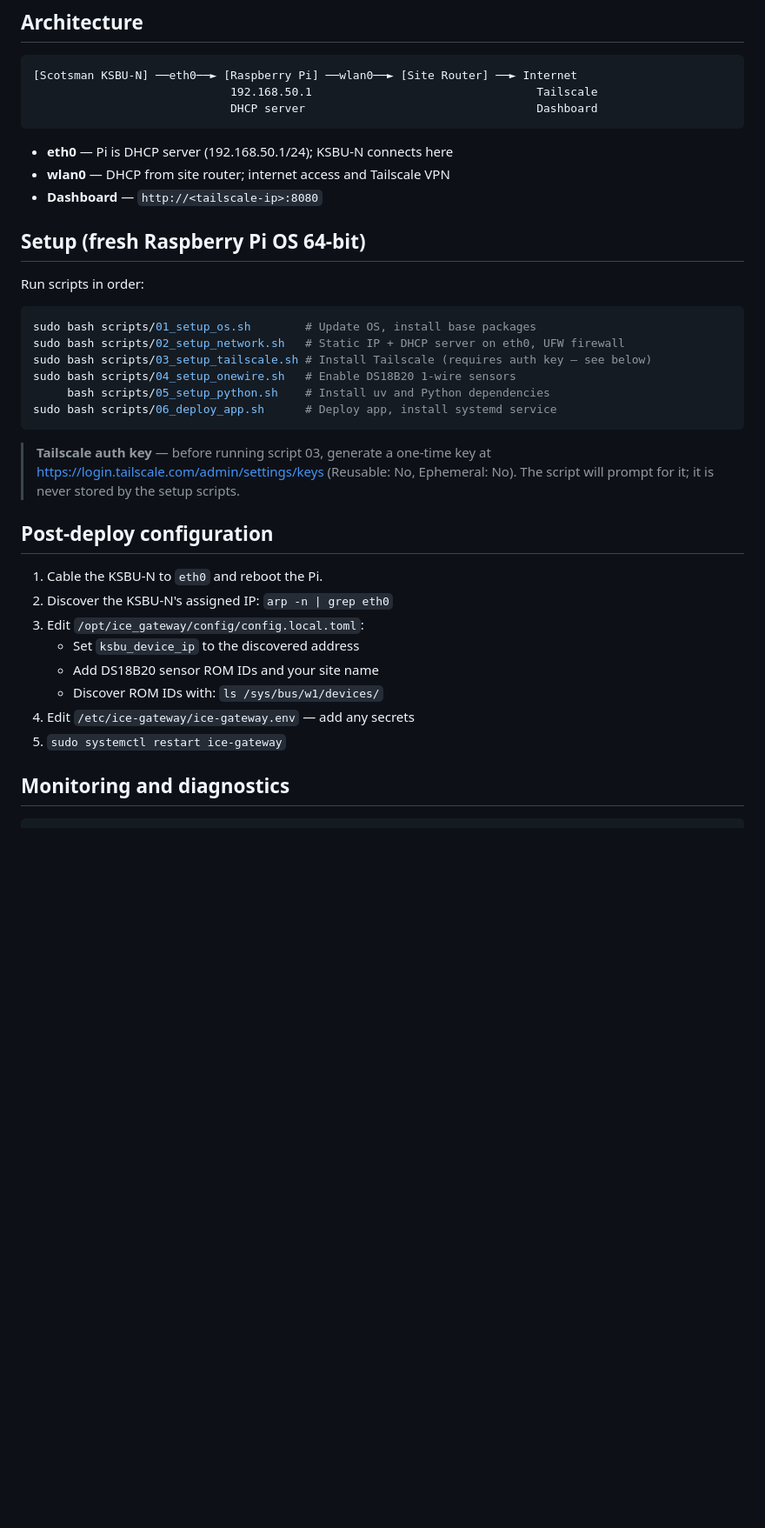
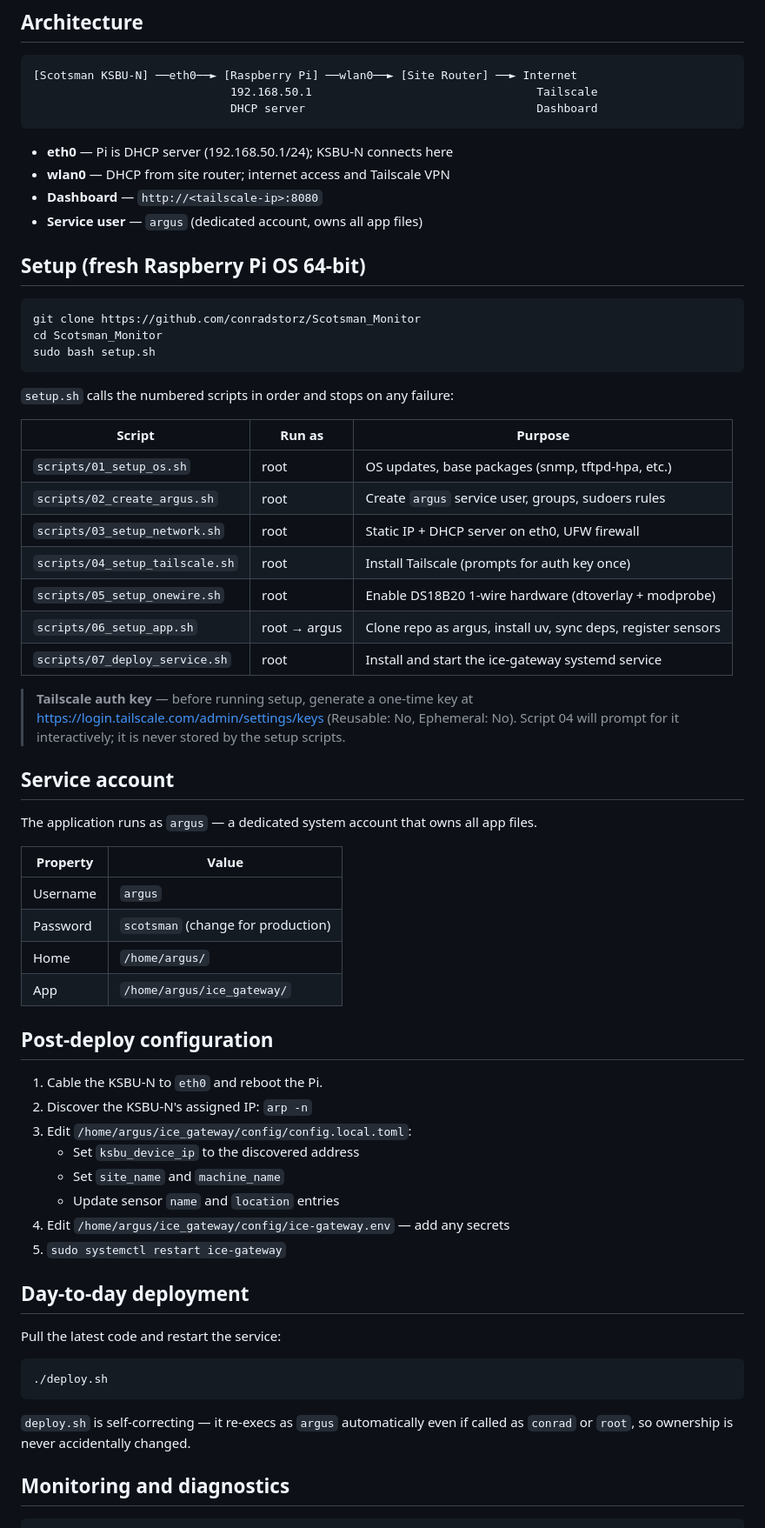
Before and after one commit to conradstorz/Scotsman_Monitor, a Markdown page: README.md, the part around one of its changes. Shown at 87% size. GitHub-like rendering; blank space fills up the shorter version.

Commit message:
docs: update README for argus user layout, setup.sh bootstrap, new script names

````diff
--- a/README.md
+++ b/README.md
@@ -13,34 +13,63 @@ Raspberry Pi monitoring gateway for a Scotsman Prodigy ice machine. The Pi sits
 - **eth0** — Pi is DHCP server (192.168.50.1/24); KSBU-N connects here
 - **wlan0** — DHCP from site router; internet access and Tailscale VPN
 - **Dashboard** — `http://<tailscale-ip>:8080`
+- **Service user** — `argus` (dedicated account, owns all app files)
 
 ## Setup (fresh Raspberry Pi OS 64-bit)
 
-Run scripts in order:
-
 ```bash
-sudo bash scripts/01_setup_os.sh        # Update OS, install base packages
-sudo bash scripts/02_setup_network.sh   # Static IP + DHCP server on eth0, UFW firewall
-sudo bash scripts/03_setup_tailscale.sh # Install Tailscale (requires auth key — see below)
-sudo bash scripts/04_setup_onewire.sh   # Enable DS18B20 1-wire sensors
-     bash scripts/05_setup_python.sh    # Install uv and Python dependencies
-sudo bash scripts/06_deploy_app.sh      # Deploy app, install systemd service
+git clone https://github.com/conradstorz/Scotsman_Monitor
+cd Scotsman_Monitor
+sudo bash setup.sh
 ```
 
-> **Tailscale auth key** — before running script 03, generate a one-time key at
+`setup.sh` calls the numbered scripts in order and stops on any failure:
+
+| Script | Run as | Purpose |
+|---|---|---|
+| `scripts/01_setup_os.sh` | root | OS updates, base packages (snmp, tftpd-hpa, etc.) |
+| `scripts/02_create_argus.sh` | root | Create `argus` service user, groups, sudoers rules |
+| `scripts/03_setup_network.sh` | root | Static IP + DHCP server on eth0, UFW firewall |
+| `scripts/04_setup_tailscale.sh` | root | Install Tailscale (prompts for auth key once) |
+| `scripts/05_setup_onewire.sh` | root | Enable DS18B20 1-wire hardware (dtoverlay + modprobe) |
+| `scripts/06_setup_app.sh` | root → argus | Clone repo as argus, install uv, sync deps, register sensors |
+| `scripts/07_deploy_service.sh` | root | Install and start the ice-gateway systemd service |
+
+> **Tailscale auth key** — before running setup, generate a one-time key at
 > https://login.tailscale.com/admin/settings/keys (Reusable: No, Ephemeral: No).
-> The script will prompt for it; it is never stored by the setup scripts.
+> Script 04 will prompt for it interactively; it is never stored by the setup scripts.
+
+## Service account
+
+The application runs as `argus` — a dedicated system account that owns all app files.
+
+| Property | Value |
+|---|---|
+| Username | `argus` |
+| Password | `scotsman` (change for production) |
+| Home | `/home/argus/` |
+| App | `/home/argus/ice_gateway/` |
 
 ## Post-deploy configuration
 
 1. Cable the KSBU-N to `eth0` and reboot the Pi.
-2. Discover the KSBU-N's assigned IP: `arp -n | grep eth0`
-3. Edit `/opt/ice_gateway/config/config.local.toml`:
+2. Discover the KSBU-N's assigned IP: `arp -n`
+3. Edit `/home/argus/ice_gateway/config/config.local.toml`:
    - Set `ksbu_device_ip` to the discovered address
-   - Add DS18B20 sensor ROM IDs and your site name
-   - Discover ROM IDs with: `ls /sys/bus/w1/devices/`
-4. Edit `/etc/ice-gateway/ice-gateway.env` — add any secrets
+   - Set `site_name` and `machine_name`
+   - Update sensor `name` and `location` entries
+4. Edit `/home/argus/ice_gateway/config/ice-gateway.env` — add any secrets
 5. `sudo systemctl restart ice-gateway`
+
+## Day-to-day deployment
+
+Pull the latest code and restart the service:
+
+```bash
+./deploy.sh
+```
+
+`deploy.sh` is self-correcting — it re-execs as `argus` automatically even if called as `conrad` or `root`, so ownership is never accidentally changed.
 
 ## Monitoring and diagnostics
 
````
Also changed, not shown: other parts of README.md (+14 -11 lines).
